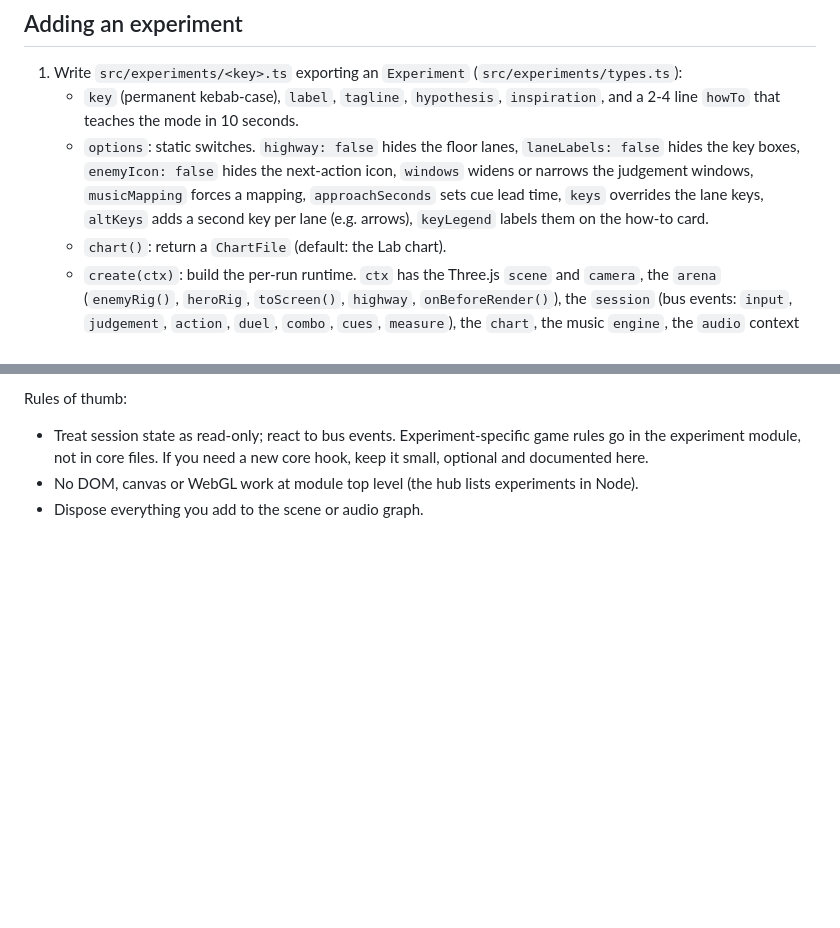
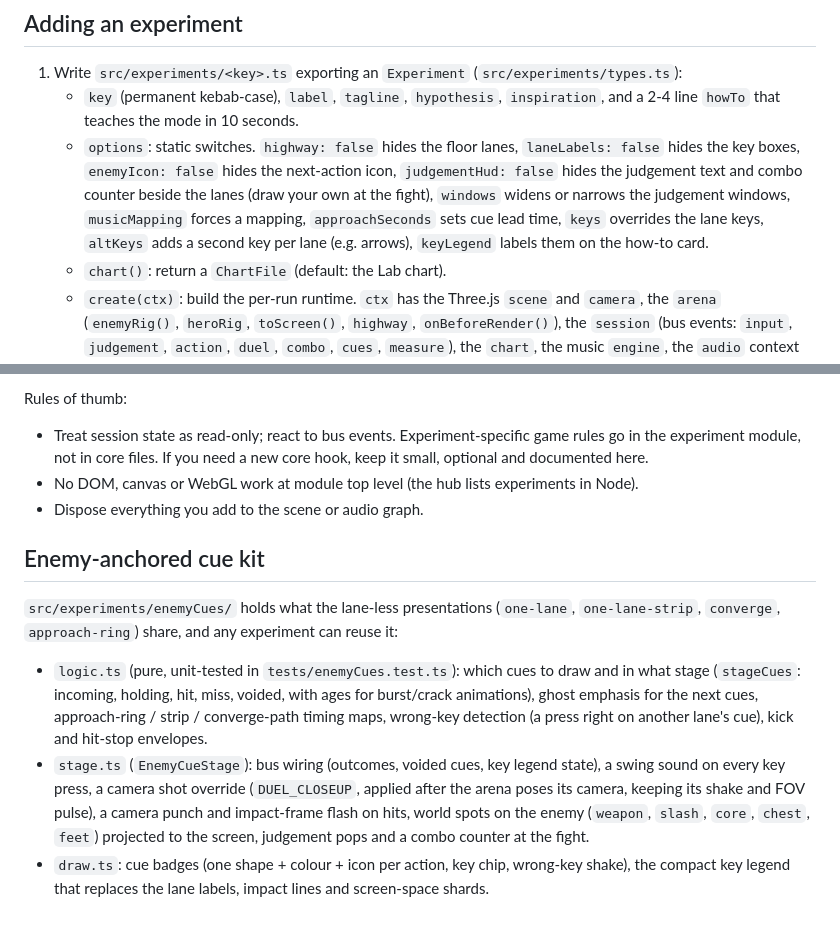
Before and after one commit to salnad/voxel-rhythm-game, a Markdown page: docs/experiments.md, 2 parts joined by grey strips. GitHub-like rendering; blank space fills up the shorter version.

Commit message:
Docs: judgementHud option and the enemy-anchored cue kit
Co-authored-by: Salil Nadkarni <salnad@users.noreply.github.com>

```diff
--- a/docs/experiments.md
+++ b/docs/experiments.md
@@ -28,10 +28,11 @@ it 45-90 s.
    - `key` (permanent kebab-case), `label`, `tagline`, `hypothesis`, `inspiration`, and a 2-4 line
      `howTo` that teaches the mode in 10 seconds.
    - `options`: static switches. `highway: false` hides the floor lanes, `laneLabels: false` hides
-     the key boxes, `enemyIcon: false` hides the next-action icon, `windows` widens or narrows the
-     judgement windows, `musicMapping` forces a mapping, `approachSeconds` sets cue lead time,
-     `keys` overrides the lane keys, `altKeys` adds a second key per lane (e.g. arrows),
-     `keyLegend` labels them on the how-to card.
+     the key boxes, `enemyIcon: false` hides the next-action icon, `judgementHud: false` hides the
+     judgement text and combo counter beside the lanes (draw your own at the fight), `windows`
+     widens or narrows the judgement windows, `musicMapping` forces a mapping, `approachSeconds`
+     sets cue lead time, `keys` overrides the lane keys, `altKeys` adds a second key per lane (e.g.
+     arrows), `keyLegend` labels them on the how-to card.
    - `chart()`: return a `ChartFile` (default: the Lab chart).
    - `create(ctx)`: build the per-run runtime. `ctx` has the Three.js `scene` and `camera`, the
      `arena` (`enemyRig()`, `heroRig`, `toScreen()`, `highway`, `onBeforeRender()`), the `session`
@@ -65,3 +66,20 @@ Rules of thumb:
   documented here.
 - No DOM, canvas or WebGL work at module top level (the hub lists experiments in Node).
 - Dispose everything you add to the scene or audio graph.
+
+## Enemy-anchored cue kit
+
+`src/experiments/enemyCues/` holds what the lane-less presentations (`one-lane`, `one-lane-strip`,
+`converge`, `approach-ring`) share, and any experiment can reuse it:
+
+- `logic.ts` (pure, unit-tested in `tests/enemyCues.test.ts`): which cues to draw and in what stage
+  (`stageCues`: incoming, holding, hit, miss, voided, with ages for burst/crack animations), ghost
+  emphasis for the next cues, approach-ring / strip / converge-path timing maps, wrong-key
+  detection (a press right on another lane's cue), kick and hit-stop envelopes.
+- `stage.ts` (`EnemyCueStage`): bus wiring (outcomes, voided cues, key legend state), a swing sound
+  on every key press, a camera shot override (`DUEL_CLOSEUP`, applied after the arena poses its
+  camera, keeping its shake and FOV pulse), a camera punch and impact-frame flash on hits, world
+  spots on the enemy (`weapon`, `slash`, `core`, `chest`, `feet`) projected to the screen,
+  judgement pops and a combo counter at the fight.
+- `draw.ts`: cue badges (one shape + colour + icon per action, key chip, wrong-key shake), the
+  compact key legend that replaces the lane labels, impact lines and screen-space shards.
```
